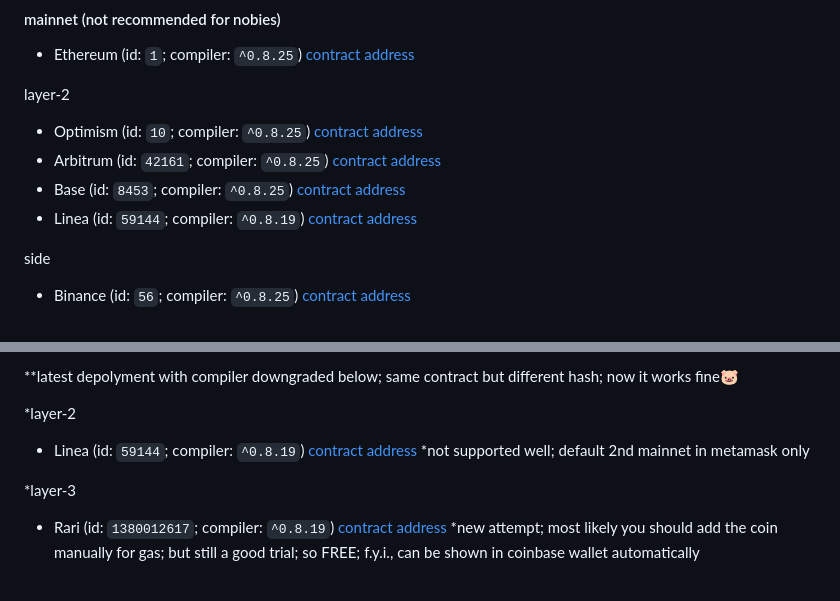
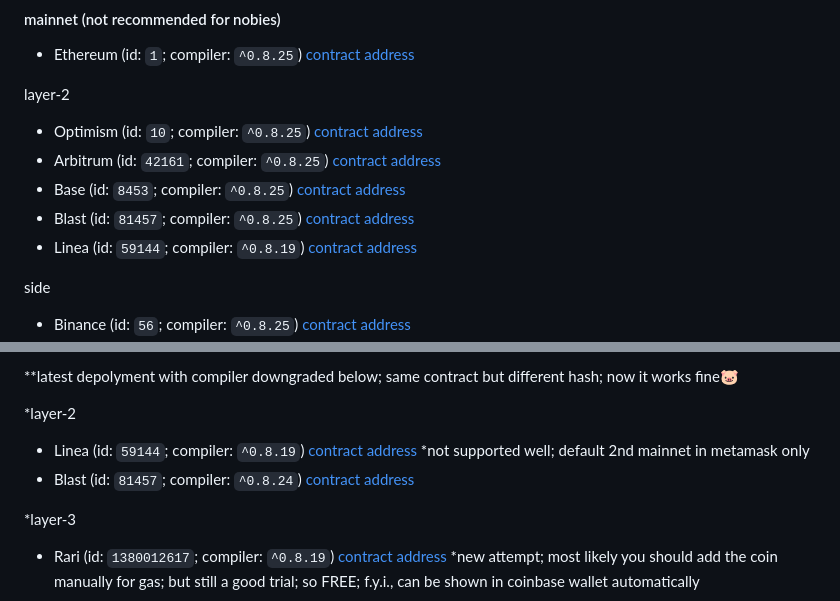
Before and after one commit to chatpig/lazybank, a Markdown page: README.md, 2 parts joined by grey strips. GitHub-like rendering.

```diff
--- a/README.md
+++ b/README.md
@@ -17,6 +17,7 @@ layer-2
 - Optimism (id: `10`; compiler: `^0.8.25`) [contract address](https://optimistic.etherscan.io/address/0xF11A268C951136B3352F1eDF756a6F0004F95f72)
 - Arbitrum (id: `42161`; compiler: `^0.8.25`) [contract address](https://arbiscan.io/address/0xF11A268C951136B3352F1eDF756a6F0004F95f72)
 - Base (id: `8453`; compiler: `^0.8.25`) [contract address](https://basescan.org/address/0xF11A268C951136B3352F1eDF756a6F0004F95f72)
+- Blast (id: `81457`; compiler: `^0.8.25`) [contract address](https://blastscan.io/address/0xF11A268C951136B3352F1eDF756a6F0004F95f72)
 - Linea (id: `59144`; compiler: `^0.8.19`) [contract address](https://lineascan.build/address/0xF11A268C951136B3352F1eDF756a6F0004F95f72)
 
 side
@@ -89,6 +90,7 @@ actually you can opt stage 1 (freemint) contract at c.gguf.us; or simply play ar
 
 *layer-2
 - Linea (id: `59144`; compiler: `^0.8.19`) [contract address](https://lineascan.build/address/0x6c4c92595E9c58603ae712e0188a4a3Dcd87dEdd) *not supported well; default 2nd mainnet in metamask only
+- Blast (id: `81457`; compiler: `^0.8.24`) [contract address](https://blastscan.io/address/0x6c4c92595E9c58603ae712e0188a4a3Dcd87dEdd)
 
 *layer-3
 - Rari (id: `1380012617`; compiler: `^0.8.19`) [contract address](https://mainnet.explorer.rarichain.org/address/0x6c4c92595E9c58603ae712e0188a4a3Dcd87dEdd) *new attempt; most likely you should add the coin manually for gas; but still a good trial; so FREE; f.y.i., can be shown in coinbase wallet automatically
```
